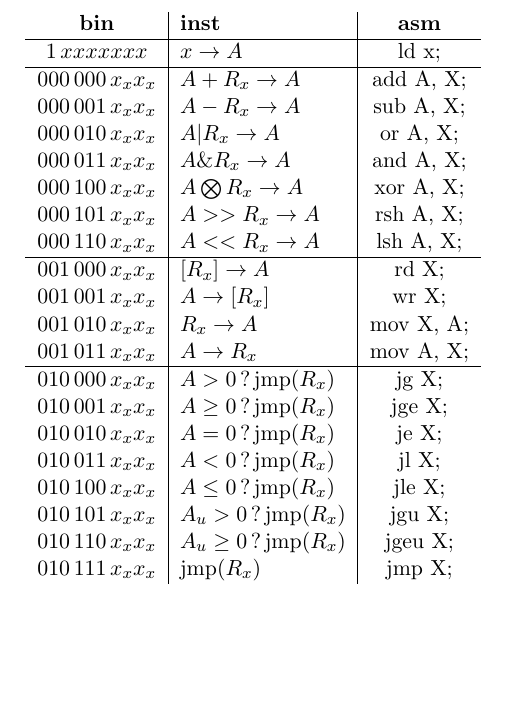
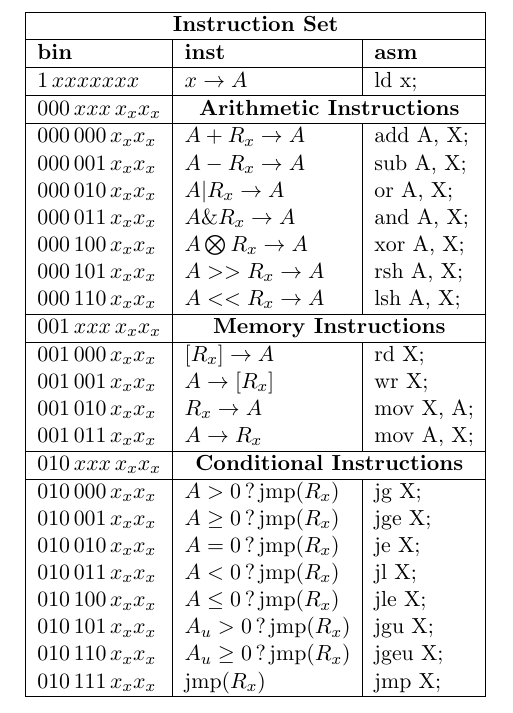
Before and after one commit to john-champagne/SM8.1, a LaTeX document (SM8.1 Specifications.tex): part of page 3 of 3, cut at the place of the change, the shorter picture padded with empty space. Compiled offline with pdfLaTeX.

Commit message:
fixed instruction set table

```diff
--- a/SM8.1 Specifications.tex
+++ b/SM8.1 Specifications.tex
@@ -44,10 +44,15 @@ $?$ & Conditional. Only do the following if the former is true.& $3 < 5 ? \mathr
 
 \end{tabular}
 
-\begin{tabular}{c|l|c}
+\begin{tabular}{|l | l | l |}
+\hline
+\multicolumn{3}{|c|}{ \textbf{Instruction Set}} \\
+\hline
 \textbf{bin} & \textbf{inst} & \textbf{asm}\\
 \hline
 $1\,xxxxxxx$ & $x \rightarrow A$ & ld x;  \\
+\hline
+$000\,xxx\,x_x x_x$&\multicolumn{2}{c|}{ \textbf{Arithmetic Instructions}} \\
 \hline
 $000\,000\,x_x x_x$ & $A + R_x \rightarrow A$ & add A, X; \\
 $000\,001\,x_x x_x$ & $A - R_x \rightarrow A$ & sub A, X; \\
@@ -57,10 +62,14 @@ $000\,100\, x_x x_x$ & $A \bigotimes R_x \rightarrow A$ & xor A, X; \\
 $000\,101\, x_x x_x$ & $A >> R_x \rightarrow A$ & rsh A, X; \\
 $000\,110\, x_x x_x$ & $A << R_x \rightarrow A$ & lsh A, X; \\
 \hline
+$001\,xxx\,x_x x_x$&\multicolumn{2}{c|}{ \textbf{Memory Instructions}} \\
+\hline
 $001\,000\, x_x x_x$ & $[R_x] \rightarrow A$ & rd X; \\
 $001\,001\, x_x x_x$ & $A \rightarrow [R_x]$ & wr X; \\
 $001\,010\, x_x x_x$ & $R_x \rightarrow A$ & mov X, A; \\
 $001\,011\, x_x x_x$ & $A \rightarrow R_x$ & mov A, X; \\
+\hline
+$010\,xxx\,x_x x_x$&\multicolumn{2}{c|}{ \textbf{Conditional Instructions}} \\
 \hline
 $010\,000\, x_x x_x$ & $A > 0 \,?\, \mathrm{jmp}(R_x)$ & jg X; \\
 $010\,001\, x_x x_x$ & $A \geq 0 \,?\, \mathrm{jmp}(R_x)$ & jge X; \\
@@ -70,6 +79,7 @@ $010\,100\, x_x x_x$ & $A \leq 0 \,?\, \mathrm{jmp}(R_x)$ & jle X; \\
 $010\,101\, x_x x_x$ & $A_u > 0 \,?\, \mathrm{jmp}(R_x)$ & jgu X; \\
 $010\,110\, x_x x_x$ & $A_u \geq 0 \,?\, \mathrm{jmp}(R_x)$ & jgeu X; \\
 $010\,111\, x_x x_x$ & $\mathrm{jmp}(R_x)$ & jmp X; \\
+\hline
 \end{tabular}
 
 
```
